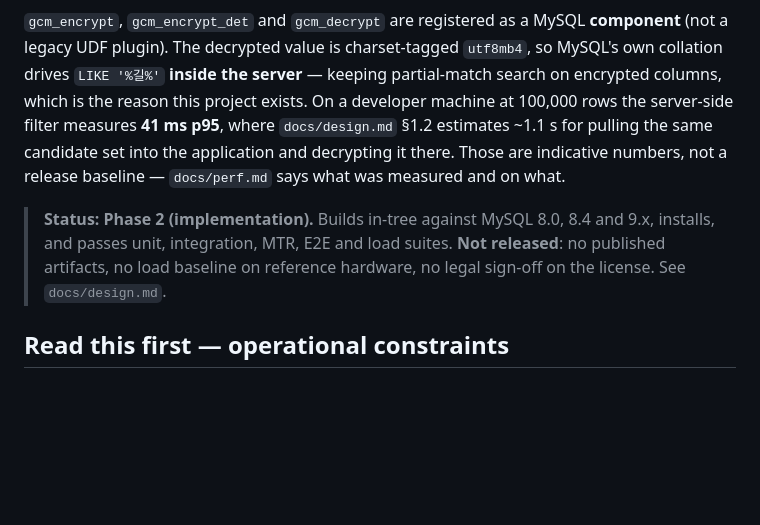
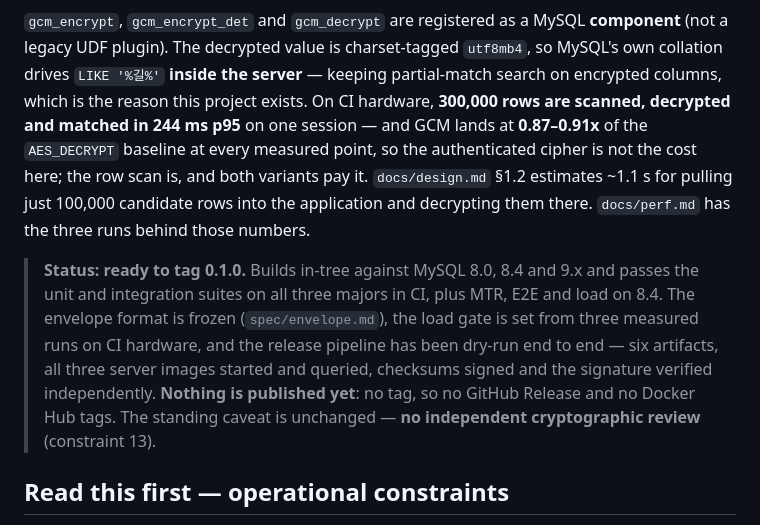
Before and after one commit to devgyurak/mysql-gcm, a Markdown page: README.md, the part around the change. Rendered like a GitHub page; blank space fills up the shorter version.

```diff
--- a/README.md
+++ b/README.md
@@ -19,14 +19,19 @@
 `gcm_encrypt`, `gcm_encrypt_det` and `gcm_decrypt` are registered as a MySQL **component** (not a
 legacy UDF plugin). The decrypted value is charset-tagged `utf8mb4`, so MySQL's own collation drives
 `LIKE '%길%'` **inside the server** — keeping partial-match search on encrypted columns, which is the
-reason this project exists. On a developer machine at 100,000 rows the server-side filter measures
-**41 ms p95**, where `docs/design.md` §1.2 estimates ~1.1 s for pulling the same candidate set into
-the application and decrypting it there. Those are indicative numbers, not a release baseline —
-`docs/perf.md` says what was measured and on what.
+reason this project exists. On CI hardware, **300,000 rows are scanned, decrypted and matched in
+244 ms p95** on one session — and GCM lands at **0.87–0.91x** of the `AES_DECRYPT` baseline at every
+measured point, so the authenticated cipher is not the cost here; the row scan is, and both variants
+pay it. `docs/design.md` §1.2 estimates ~1.1 s for pulling just 100,000 candidate rows into the
+application and decrypting them there. `docs/perf.md` has the three runs behind those numbers.
 
-> **Status: Phase 2 (implementation).** Builds in-tree against MySQL 8.0, 8.4 and 9.x, installs, and
-> passes unit, integration, MTR, E2E and load suites. **Not released**: no published artifacts, no
-> load baseline on reference hardware, no legal sign-off on the license. See `docs/design.md`.
+> **Status: ready to tag 0.1.0.** Builds in-tree against MySQL 8.0, 8.4 and 9.x and passes the unit
+> and integration suites on all three majors in CI, plus MTR, E2E and load on 8.4. The envelope format is frozen
+> (`spec/envelope.md`), the load gate is set from three measured runs on CI hardware, and the release
+> pipeline has been dry-run end to end — six artifacts, all three server images started and queried,
+> checksums signed and the signature verified independently. **Nothing is published yet**: no tag, so
+> no GitHub Release and no Docker Hub tags. The standing caveat is unchanged — **no independent
+> cryptographic review** (constraint 13).
 
 ## Read this first — operational constraints
 
```
Also changed, not shown: README-KO.md (+10 -5 lines).
